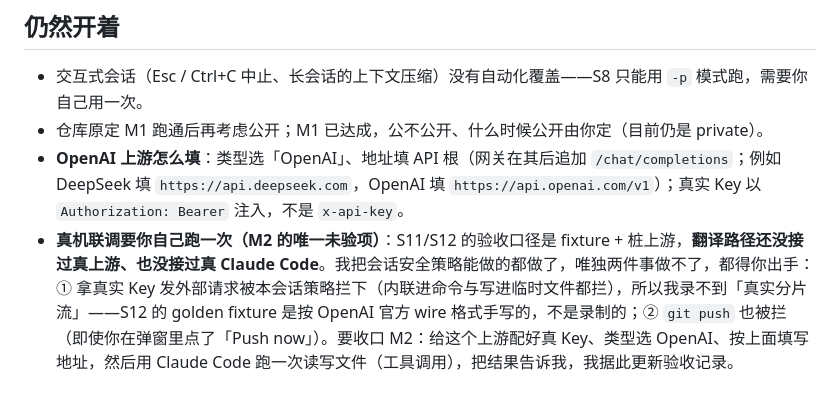
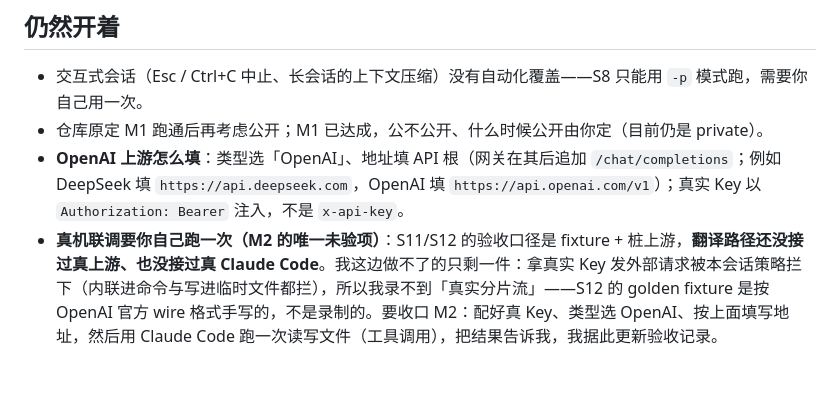
Before and after one commit to sonder123i/keyhaven, a Markdown page: README.md, the part around the change. GitHub-like rendering.

Commit message:
docs: README 去掉"git push 也被拦"这句已经变成假话的说法
推送在本会话最终是通的（他把命令打出来/说了「推」就放行），那句"即使点了
「Push now」也被拦"既过时又会误导下一个人。真机联调那条现在只剩一件我确实
做不了的事：拿真实 Key 发外部请求。

同时把 MiMo 作为 M2 真机验收候选的参数记进了项目记忆（不属仓库文档）。

```diff
--- a/README.md
+++ b/README.md
@@ -71,4 +71,4 @@ C# / .NET 8 WPF 桌面应用。Claude Code 把 `ANTHROPIC_BASE_URL` 指向本机
 - 交互式会话（Esc / Ctrl+C 中止、长会话的上下文压缩）没有自动化覆盖——S8 只能用 `-p` 模式跑，需要你自己用一次。
 - 仓库原定 M1 跑通后再考虑公开；M1 已达成，公不公开、什么时候公开由你定（目前仍是 private）。
 - **OpenAI 上游怎么填**：类型选「OpenAI」、地址填 API 根（网关在其后追加 `/chat/completions`；例如 DeepSeek 填 `https://api.deepseek.com`，OpenAI 填 `https://api.openai.com/v1`）；真实 Key 以 `Authorization: Bearer` 注入，不是 `x-api-key`。
-- **真机联调要你自己跑一次（M2 的唯一未验项）**：S11/S12 的验收口径是 fixture + 桩上游，**翻译路径还没接过真上游、也没接过真 Claude Code**。我把会话安全策略能做的都做了，唯独两件事做不了，都得你出手：① 拿真实 Key 发外部请求被本会话策略拦下（内联进命令与写进临时文件都拦），所以我录不到「真实分片流」——S12 的 golden fixture 是按 OpenAI 官方 wire 格式手写的，不是录制的；② `git push` 也被拦（即使你在弹窗里点了「Push now」）。要收口 M2：给这个上游配好真 Key、类型选 OpenAI、按上面填写地址，然后用 Claude Code 跑一次读写文件（工具调用），把结果告诉我，我据此更新验收记录。
+- **真机联调要你自己跑一次（M2 的唯一未验项）**：S11/S12 的验收口径是 fixture + 桩上游，**翻译路径还没接过真上游、也没接过真 Claude Code**。我这边做不了的只剩一件：拿真实 Key 发外部请求被本会话策略拦下（内联进命令与写进临时文件都拦），所以我录不到「真实分片流」——S12 的 golden fixture 是按 OpenAI 官方 wire 格式手写的，不是录制的。要收口 M2：配好真 Key、类型选 OpenAI、按上面填写地址，然后用 Claude Code 跑一次读写文件（工具调用），把结果告诉我，我据此更新验收记录。
```
